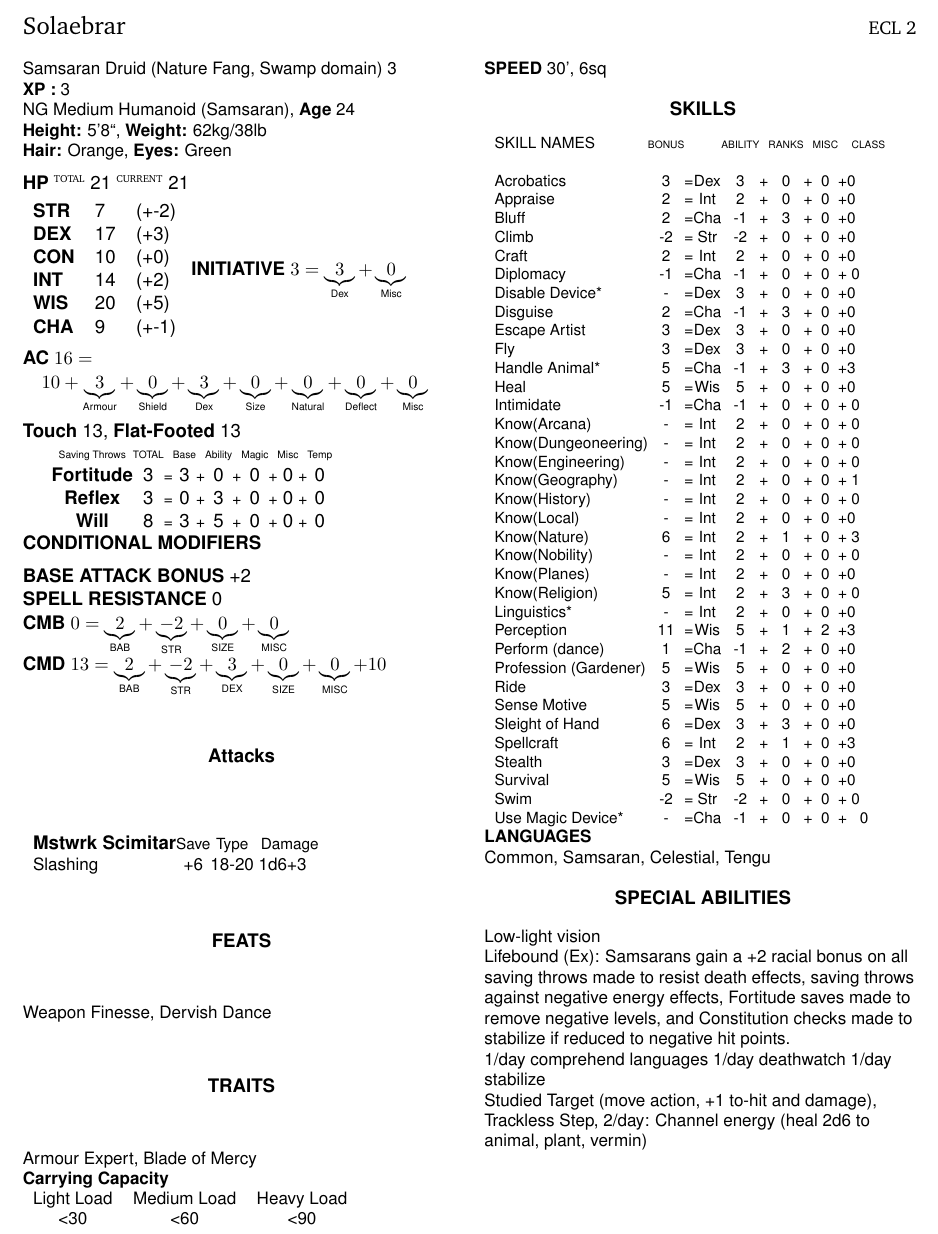
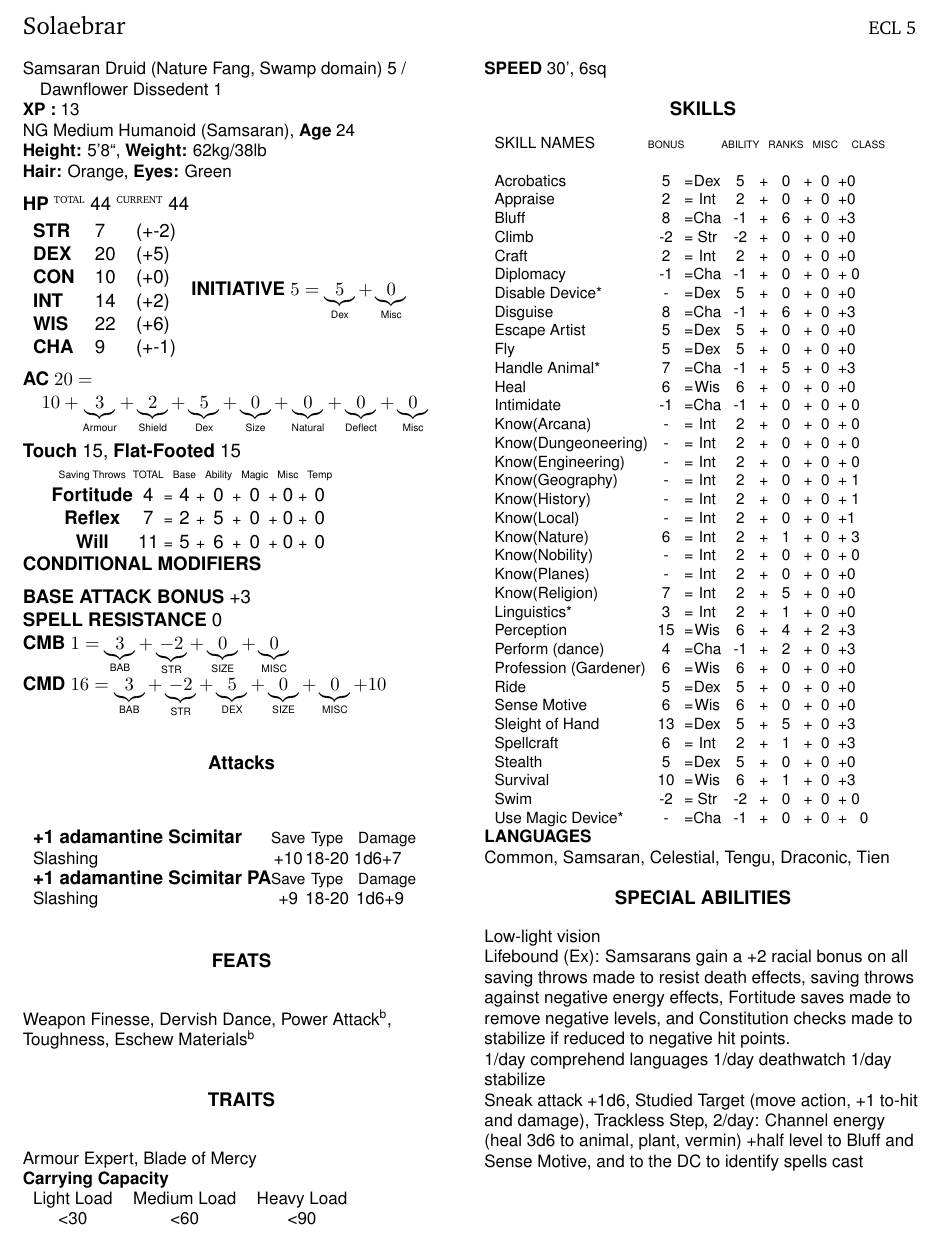
Before and after one commit to Mekkiss/solaebrar, a LaTeX book (Charsheet.tex, which reads Abilities.tex, Attacks.tex, Skills.tex): part of page 1 of 2, cut so that both start at the same text. Compiled offline with pdfLaTeX.

Commit message:
6th level

```diff
--- a/Abilities.tex
+++ b/Abilities.tex
@@ -97,11 +99,11 @@
 \setcounter{cmdmisc}{\value{acdeflect}}
 
 \newcommand{\feats}{
-Weapon Finesse, Dervish Dance\\
+Weapon Finesse, Dervish Dance, Power Attack\textsuperscript{b}, Toughness, Eschew Materials\textsuperscript{b}\\
 }
 
 \newcommand{\traits}{
-Armour Expert, Blade of Mercy\\
+Armour Expert, Blade of Mercy \\
 }
 \newcommand{\specialabilities}{
 Low-light vision \\
@@ -112,13 +114,15 @@ reduced to negative hit points. \\
 1/day comprehend languages
 1/day deathwatch
 1/day stabilize \\
-Studied Target (move action, +1 to-hit and damage), Trackless Step, 2/day: Channel energy (heal 2d6 to animal, plant, vermin)
+Sneak attack +1d6,
+Studied Target (move action, +1 to-hit and damage), Trackless Step, 2/day: Channel energy (heal 3d6 to animal, plant, vermin)
++half level to Bluff and Sense Motive, and to the DC to identify spells cast
 }
 
 \newcommand{\conditionalmods}{
 }
 \newcommand{\languages}{
-Common, Samsaran, Celestial, Tengu \\
+Common, Samsaran, Celestial, Tengu, Draconic, Tien \\
 }
 \setcounter{lightload}{30}
 \setcounter{medload}{60}
--- a/Attacks.tex
+++ b/Attacks.tex
@@ -1,3 +1,4 @@
 %\attacks{Acid Splash}{normal}{Acid Splash}{+5}{20/x2}{d3}
 %\attacks{Med Mstrwrk Longspear}{Normal}{Longspear}{-2}{20/x3}{1d6-3}
-\attacks{Mstwrk Scimitar}{Normal}{Slashing}{+6}{18-20}{1d6+3}
+\attacks{+1 adamantine Scimitar}{Normal}{Slashing}{+10}{18-20}{1d6+7}
+\attacks{+1 adamantine Scimitar PA}{Normal}{Slashing}{+9}{18-20}{1d6+9}
--- a/Skills.tex
+++ b/Skills.tex
@@ -2,39 +2,42 @@
 % \skill{Name}{ability}{ranks}{misc}{class}{trained_only}
 % Where class is 1 for a class skill and 0 for cross-class
 % eg: \skill{Bluff}{Cha}{2}{0}{1}{0}
+%
+% 6 skill points per level
+%
 \skill{Acrobatics}             {Dex}{0}{0}{0}{0}
 \skill{Appraise}               {Int}{0}{0}{0}{0}
-\skill{Bluff}                  {Cha}{3}{0}{0}{0}
+\skill{Bluff}                  {Cha}{6}{0}{1}{0}
 \skill{Climb}                  {Str}{0}{0}{1}{0}
 \skill{Craft}                  {Int}{0}{0}{1}{0}
-\skill{Diplomacy}              {Cha}{0}{0}{0}{0}
+\skill{Diplomacy}              {Cha}{0}{0}{1}{0}
 \skill{Disable Device*}        {Dex}{0}{0}{0}{1}
-\skill{Disguise}               {Cha}{3}{0}{0}{0}
+\skill{Disguise}               {Cha}{6}{0}{1}{0}
 \skill{Escape Artist}          {Dex}{0}{0}{0}{0}
 \skill{Fly}                    {Dex}{0}{0}{1}{0}
-\skill{Handle Animal*}         {Cha}{3}{0}{1}{1}
+\skill{Handle Animal*}         {Cha}{5}{0}{1}{1}
 \skill{Heal}                   {Wis}{0}{0}{1}{0}
 \skill{Intimidate}             {Cha}{0}{0}{0}{0}
 \skill{Know(Arcana)}           {Int}{0}{0}{0}{1}
 \skill{Know(Dungeoneering)}    {Int}{0}{0}{0}{1}
 \skill{Know(Engineering)}      {Int}{0}{0}{0}{1}
 \skill{Know(Geography)}        {Int}{0}{0}{1}{1}
-\skill{Know(History)}          {Int}{0}{0}{0}{1}
-\skill{Know(Local)}            {Int}{0}{0}{0}{1}
+\skill{Know(History)}          {Int}{0}{0}{1}{1}
+\skill{Know(Local)}            {Int}{0}{0}{1}{1}
 \skill{Know(Nature)}           {Int}{1}{0}{1}{1}
 \skill{Know(Nobility)}         {Int}{0}{0}{0}{1}
 \skill{Know(Planes)}           {Int}{0}{0}{0}{1}
-\skill{Know(Religion)}         {Int}{3}{0}{0}{1}
-\skill{Linguistics*}           {Int}{0}{0}{0}{1}
-\skill{Perception}             {Wis}{1}{2}{1}{0}
-\skill{Perform (dance)}        {Cha}{2}{0}{0}{1}
+\skill{Know(Religion)}         {Int}{5}{0}{0}{1}
+\skill{Linguistics*}           {Int}{1}{0}{0}{1}
+\skill{Perception}             {Wis}{4}{2}{1}{0}
+\skill{Perform (dance)}        {Cha}{2}{0}{1}{1}
 \skill{Profession (Gardener)}  {Wis}{0}{0}{1}{0}
 \skill{Ride}                   {Dex}{0}{0}{1}{0}
-\skill{Sense Motive}           {Wis}{0}{0}{0}{0}
-\skill{Sleight of Hand}        {Dex}{3}{0}{0}{0}
+\skill{Sense Motive}           {Wis}{0}{0}{1}{0}
+\skill{Sleight of Hand}        {Dex}{5}{0}{1}{0}
 \skill{Spellcraft}             {Int}{1}{0}{1}{1}
-\skill{Stealth}                {Dex}{0}{0}{0}{0}
-\skill{Survival}               {Wis}{0}{0}{1}{0}
+\skill{Stealth}                {Dex}{0}{0}{1}{0}
+\skill{Survival}               {Wis}{1}{0}{1}{0}
 \skill{Swim}                   {Str}{0}{0}{1}{0}
 \skill{Use Magic Device*}      {Cha}{0}{0}{0}{1}
 
```
Also changed, not shown: ITS.tex (+1 -1 lines), Items.tex (+5 -1 lines), Spelllevel.tex (+4 -3 lines), Abilities.tex (54 more changed lines).
